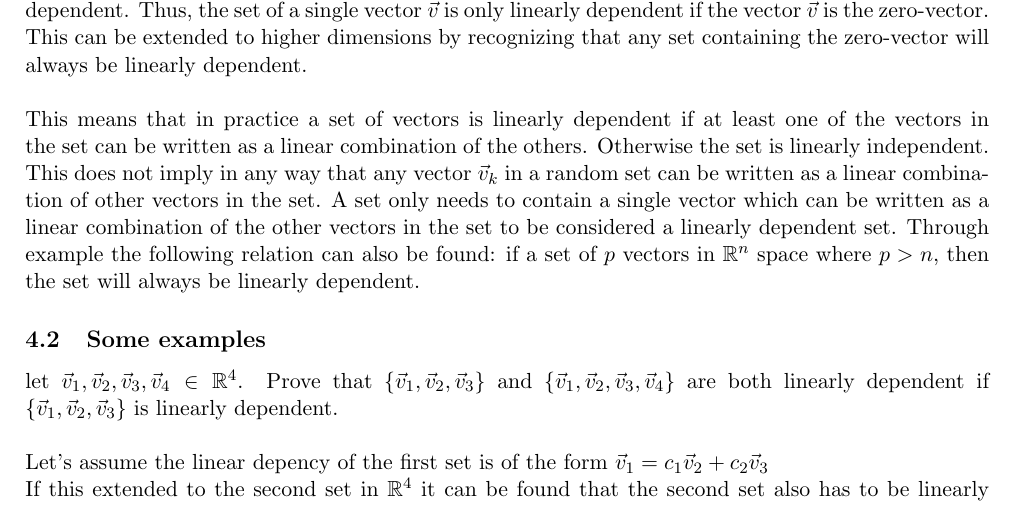
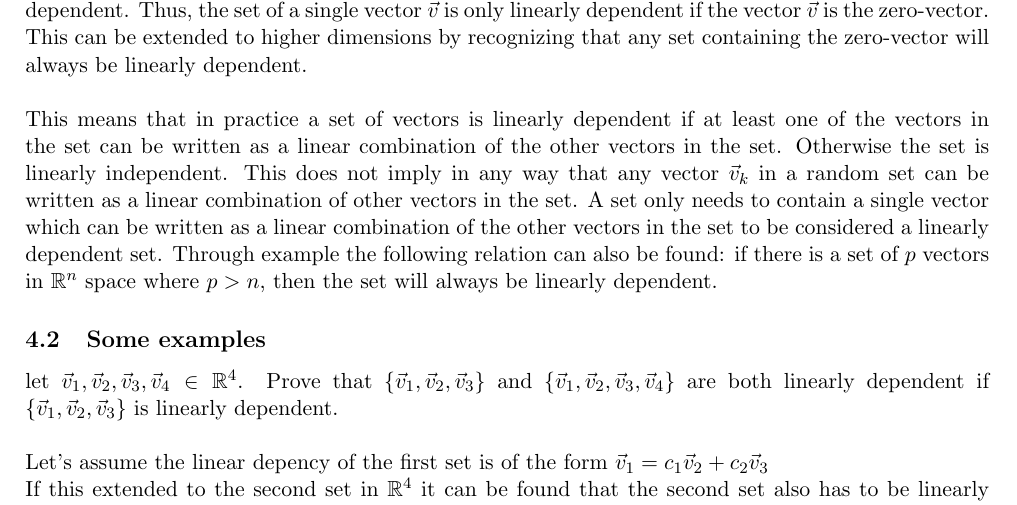
Before and after one commit to Gerb-Voogt/Dynamics-Python, a LaTeX document (Linear Algebra/Source/LA Lecture 4 (Source).tex): part of the page, cut so that both start at the same text. Compiled offline with pdfLaTeX.

Commit message:
Fixed Typos LA Lecture 4

```diff
--- a/Linear Algebra/Source/LA Lecture 4 (Source).tex
+++ b/Linear Algebra/Source/LA Lecture 4 (Source).tex
@@ -32,11 +32,11 @@ $\vec{v}$ is only linearly dependent if the vector $\vec{v}$ is the zero-vector.
 to higher dimensions by recognizing that any set containing the zero-vector will always be linearly dependent.\\
 \\
 This means that in practice a set of vectors is linearly dependent if at least one of the vectors
-in the set can be written as a linear combination of the others. Otherwise the set is linearly independent.
+in the set can be written as a linear combination of the other vectors in the set. Otherwise the set is linearly independent.
 This does not imply in any way that any vector $\vec{v}_k$ in a random set can be written as a linear combination
 of other vectors in the set. A set only needs to contain a single vector which can be written as a linear combination
 of the other vectors in the set to be considered a linearly dependent set.
-Through example the following relation can also be found: if a set of $p$ vectors in $\mathbb{R}^n$ space
+Through example the following relation can also be found: if there is a set of $p$ vectors in $\mathbb{R}^n$ space
 where $p > n$, then the set will always be linearly dependent.
 
 \subsection{Some examples}
```
Also changed, not shown: Linear Algebra/PDF's/LA Lecture 4.pdf.
